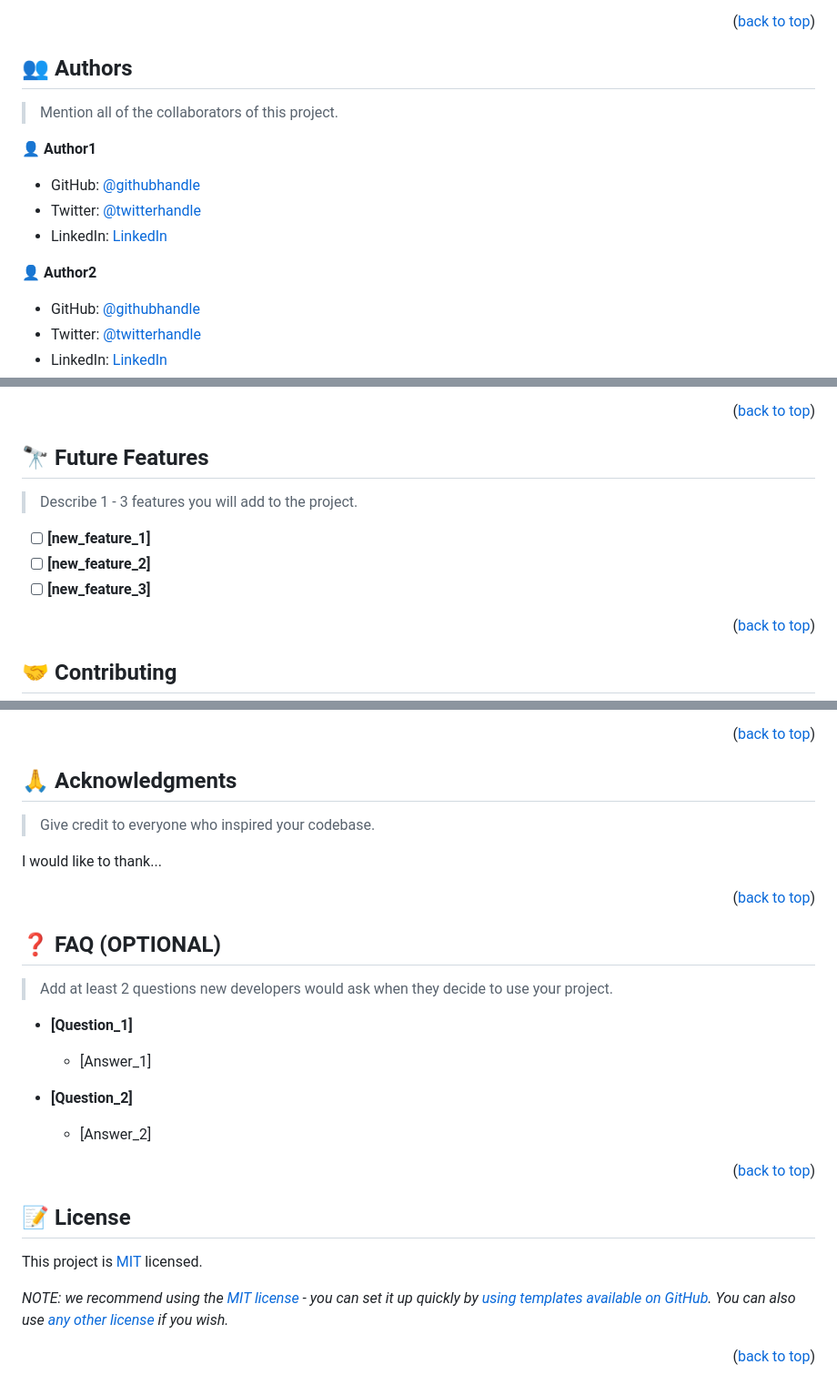
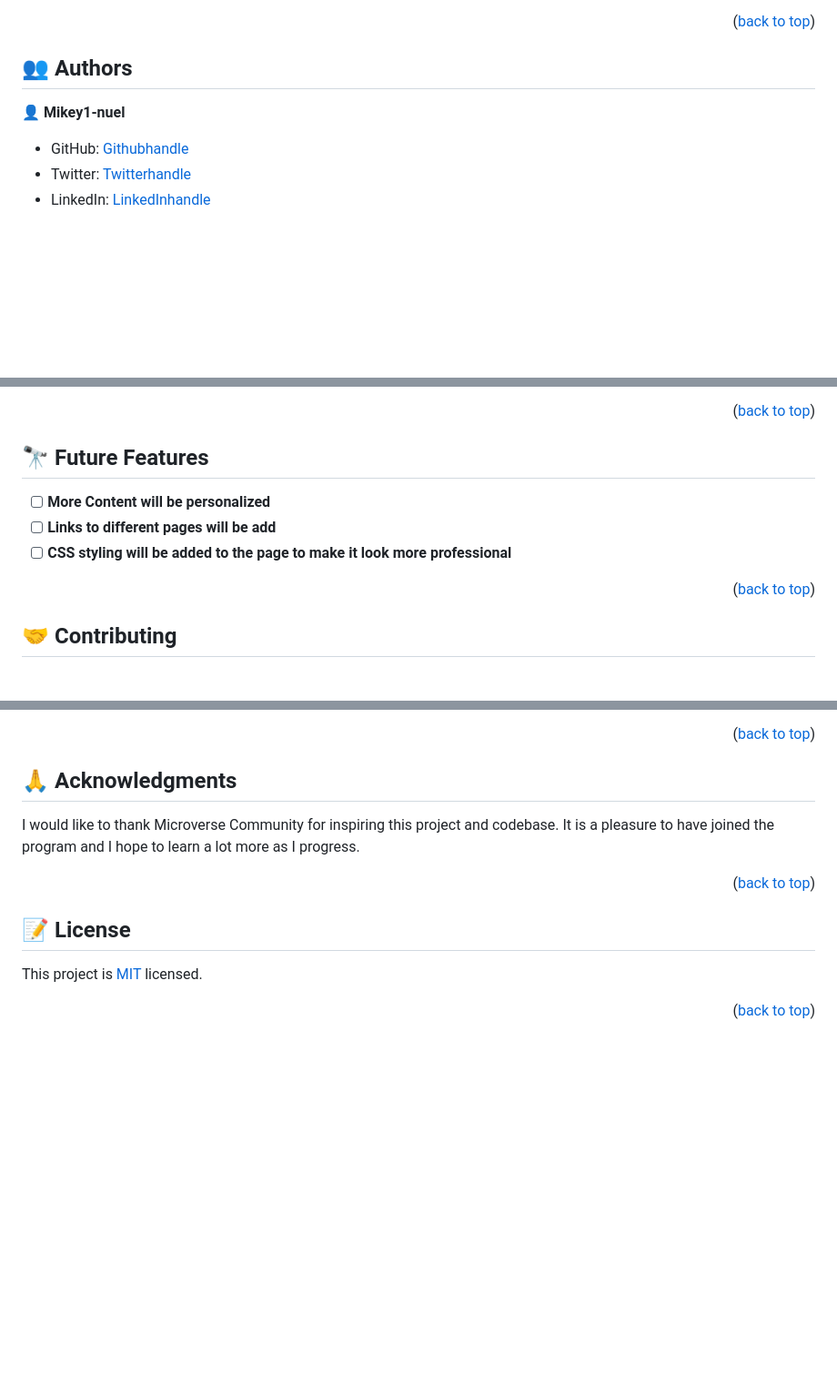
Before and after one commit to Mikey1-nuel/Leaderboard, a Markdown page: README.md, 3 parts joined by grey strips. Shown: that part at 91% size. GitHub-like rendering; blank space fills up the shorter version.

```diff
--- a/README.md
+++ b/README.md
@@ -204,18 +76,11 @@ Example:
 ## 👥 Authors <a name="authors"></a>
 
-> Mention all of the collaborators of this project.
 
-👤 **Author1**
+👤 **Mikey1-nuel**
 
-- GitHub: [@githubhandle](https://github.com/githubhandle)
-- Twitter: [@twitterhandle](https://twitter.com/twitterhandle)
-- LinkedIn: [LinkedIn](https://linkedin.com/in/linkedinhandle)
-
-👤 **Author2**
-
-- GitHub: [@githubhandle](https://github.com/githubhandle)
-- Twitter: [@twitterhandle](https://twitter.com/twitterhandle)
-- LinkedIn: [LinkedIn](https://linkedin.com/in/linkedinhandle)
+- GitHub: [Githubhandle](https://github.com/githubhandle)
+- Twitter: [Twitterhandle](https://twitter.com/twitterhandle)
+- LinkedIn: [LinkedInhandle](https://www.linkedin.com/in/emmanuel-nwoye-5915141b8/)
 
 <p align="right">(<a href="#readme-top">back to top</a>)</p>
 
@@ -223,11 +87,10 @@ Example:
 
 ## 🔭 Future Features <a name="future-features"></a>
 
-> Describe 1 - 3 features you will add to the project.
 
-- [ ] **[new_feature_1]**
-- [ ] **[new_feature_2]**
-- [ ] **[new_feature_3]**
+- [ ] **More Content will be personalized**
+- [ ] **Links to different pages will be add**
+- [ ] **CSS styling will be added to the page to make it look more professional**
 
 <p align="right">(<a href="#readme-top">back to top</a>)</p>
 
@@ -256,33 +114,13 @@ If you like this project...
 ## 🙏 Acknowledgments <a name="acknowledgements"></a>
 
-> Give credit to everyone who inspired your codebase.
 
-I would like to thank...
+I would like to thank Microverse Community for inspiring this project and codebase. It is a pleasure to have joined the program and I hope to learn a lot more as I progress.
 
 <p align="right">(<a href="#readme-top">back to top</a>)</p>
 
-<!-- FAQ (optional) -->
-
-## ❓ FAQ (OPTIONAL) <a name="faq"></a>
-
-> Add at least 2 questions new developers would ask when they decide to use your project.
-
-- **[Question_1]**
-
-  - [Answer_1]
-
-- **[Question_2]**
-
-  - [Answer_2]
-
-<p align="right">(<a href="#readme-top">back to top</a>)</p>
-
-<!-- LICENSE -->
 
 ## 📝 License <a name="license"></a>
 
 This project is [MIT](./LICENSE) licensed.
 
-_NOTE: we recommend using the [MIT license](https://choosealicense.com/licenses/mit/) - you can set it up quickly by [using templates available on GitHub](https://docs.github.com/en/communities/setting-up-your-project-for-healthy-contributions/adding-a-license-to-a-repository). You can also use [any other license](https://choosealicense.com/licenses/) if you wish._
-
 <p align="right">(<a href="#readme-top">back to top</a>)</p>
```
Also changed, not shown: other parts of README.md (+18 -152 lines).
